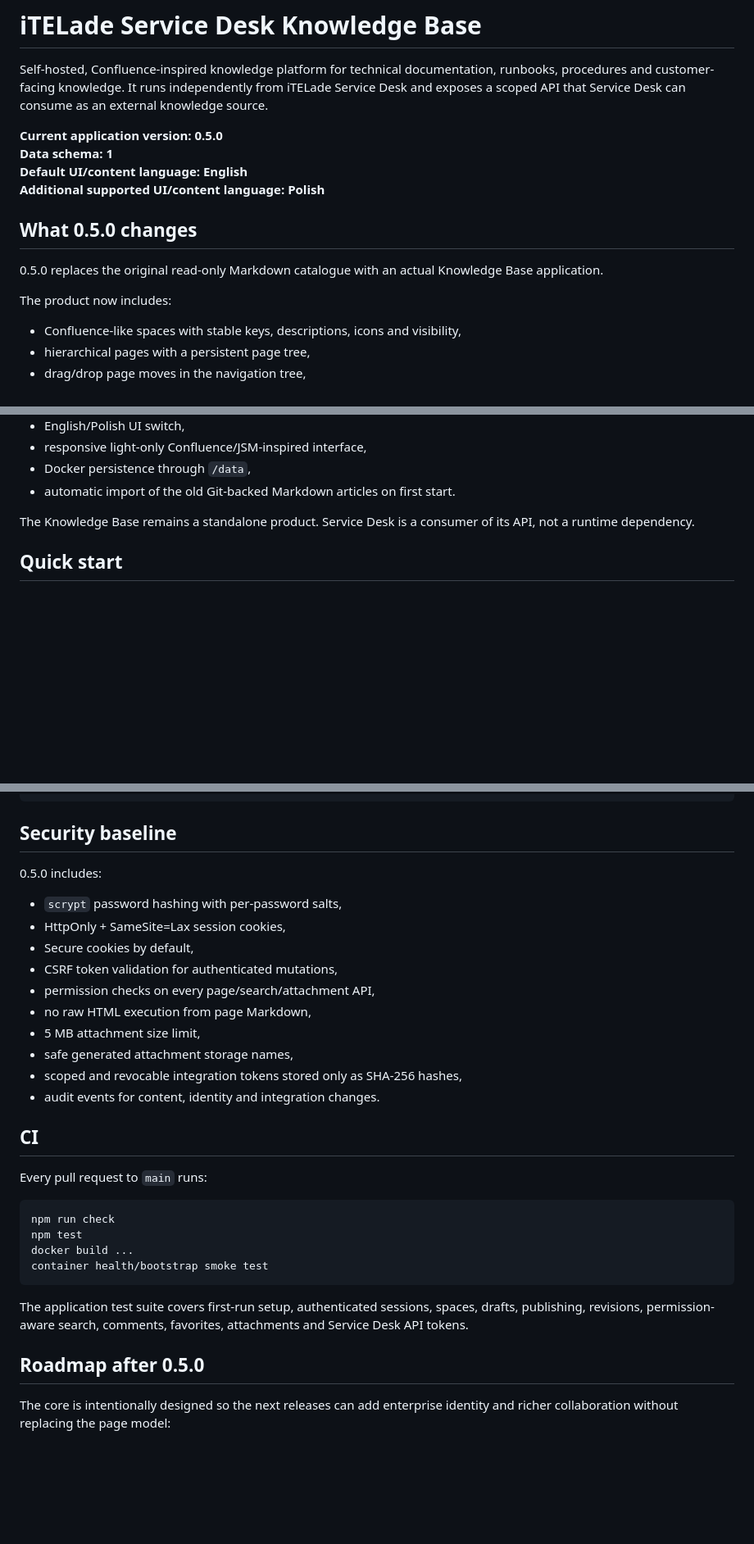
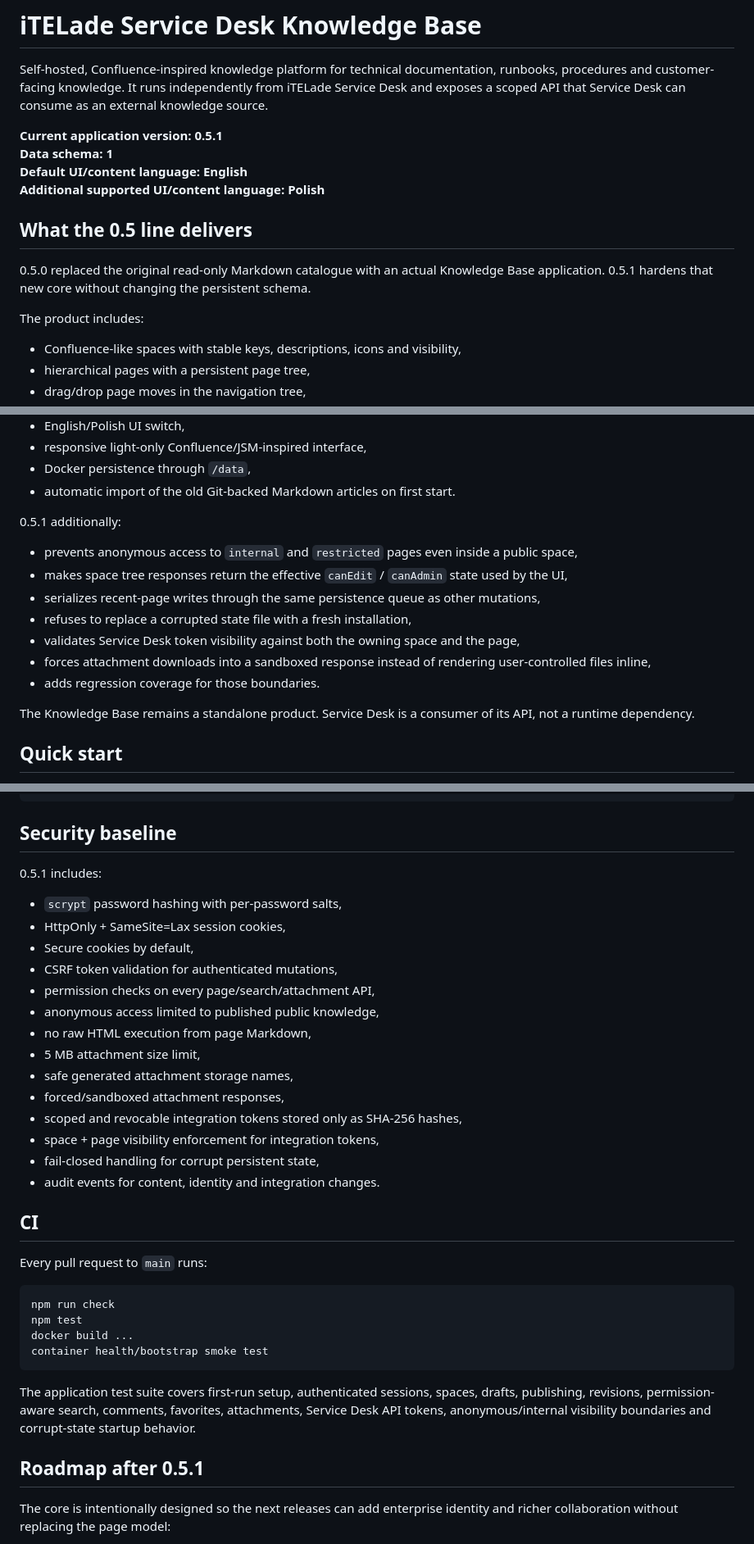
Before and after one commit to iTELade/service-desk-knowledge-base, a Markdown page: README.md, 3 parts joined by grey strips. Shown at 82% size. Rendered like a GitHub page; blank space fills up the shorter version.

Commit message:
Document Knowledge Base 0.5.1 hardening

````diff
--- a/README.md
+++ b/README.md
@@ -2,16 +2,16 @@
 
 Self-hosted, Confluence-inspired knowledge platform for technical documentation, runbooks, procedures and customer-facing knowledge. It runs independently from iTELade Service Desk and exposes a scoped API that Service Desk can consume as an external knowledge source.
 
-**Current application version: 0.5.0**
+**Current application version: 0.5.1**
 **Data schema: 1**
 **Default UI/content language: English**
 **Additional supported UI/content language: Polish**
 
-## What 0.5.0 changes
+## What the 0.5 line delivers
 
-0.5.0 replaces the original read-only Markdown catalogue with an actual Knowledge Base application.
+0.5.0 replaced the original read-only Markdown catalogue with an actual Knowledge Base application. 0.5.1 hardens that new core without changing the persistent schema.
 
-The product now includes:
+The product includes:
 
 - Confluence-like spaces with stable keys, descriptions, icons and visibility,
 - hierarchical pages with a persistent page tree,
@@ -37,6 +37,16 @@ The product now includes:
 - responsive light-only Confluence/JSM-inspired interface,
 - Docker persistence through `/data`,
 - automatic import of the old Git-backed Markdown articles on first start.
+
+0.5.1 additionally:
+
+- prevents anonymous access to `internal` and `restricted` pages even inside a public space,
+- makes space tree responses return the effective `canEdit` / `canAdmin` state used by the UI,
+- serializes recent-page writes through the same persistence queue as other mutations,
+- refuses to replace a corrupted state file with a fresh installation,
+- validates Service Desk token visibility against both the owning space and the page,
+- forces attachment downloads into a sandboxed response instead of rendering user-controlled files inline,
+- adds regression coverage for those boundaries.
 
 The Knowledge Base remains a standalone product. Service Desk is a consumer of its API, not a runtime dependency.
 
@@ -191,17 +203,21 @@ tests/
 
 ## Security baseline
 
-0.5.0 includes:
+0.5.1 includes:
 
 - `scrypt` password hashing with per-password salts,
 - HttpOnly + SameSite=Lax session cookies,
 - Secure cookies by default,
 - CSRF token validation for authenticated mutations,
 - permission checks on every page/search/attachment API,
+- anonymous access limited to published public knowledge,
 - no raw HTML execution from page Markdown,
 - 5 MB attachment size limit,
 - safe generated attachment storage names,
+- forced/sandboxed attachment responses,
 - scoped and revocable integration tokens stored only as SHA-256 hashes,
+- space + page visibility enforcement for integration tokens,
+- fail-closed handling for corrupt persistent state,
 - audit events for content, identity and integration changes.
 
 ## CI
@@ -215,9 +231,9 @@ docker build ...
 container health/bootstrap smoke test
 ```
 
-The application test suite covers first-run setup, authenticated sessions, spaces, drafts, publishing, revisions, permission-aware search, comments, favorites, attachments and Service Desk API tokens.
+The application test suite covers first-run setup, authenticated sessions, spaces, drafts, publishing, revisions, permission-aware search, comments, favorites, attachments, Service Desk API tokens, anonymous/internal visibility boundaries and corrupt-state startup behavior.
 
-## Roadmap after 0.5.0
+## Roadmap after 0.5.1
 
 The core is intentionally designed so the next releases can add enterprise identity and richer collaboration without replacing the page model:
 
````
Also changed, not shown: other parts of README.md (+7 -5 lines).
